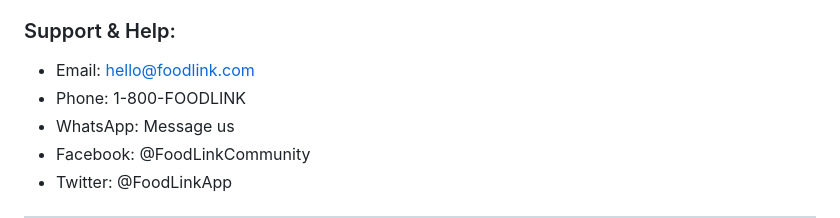
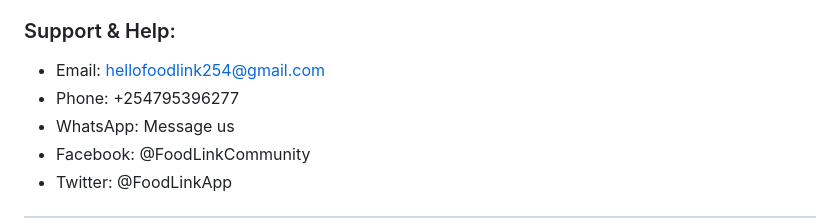
Before and after one commit to mer-c-y/Food-link, a Markdown page: README.md, the part around the change. Drawn GitHub-style.

Commit message:
Update contact information in README

```diff
--- a/README.md
+++ b/README.md
@@ -335,8 +335,8 @@ Example: If username is `mercy-beryl`, URL is:
 - [Local Health Department Resources](https://www.cdc.gov)
 
 ### Support & Help:
-- Email: hello@foodlink.com
-- Phone: 1-800-FOODLINK
+- Email: hellofoodlink254@gmail.com
+- Phone: +254795396277
 - WhatsApp: Message us
 - Facebook: @FoodLinkCommunity
 - Twitter: @FoodLinkApp
```
